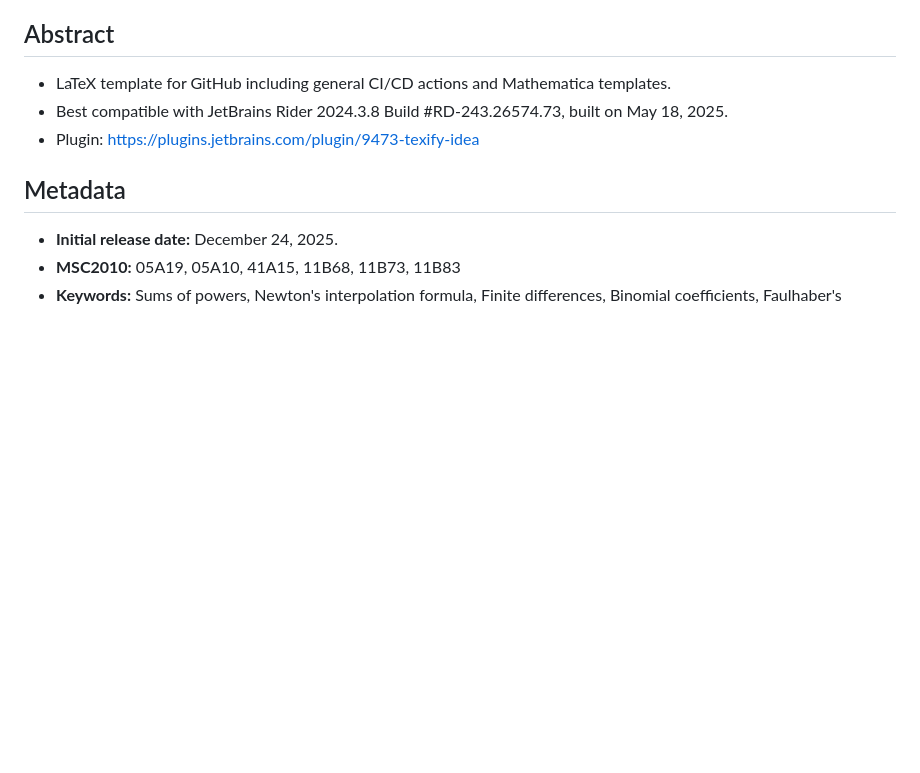
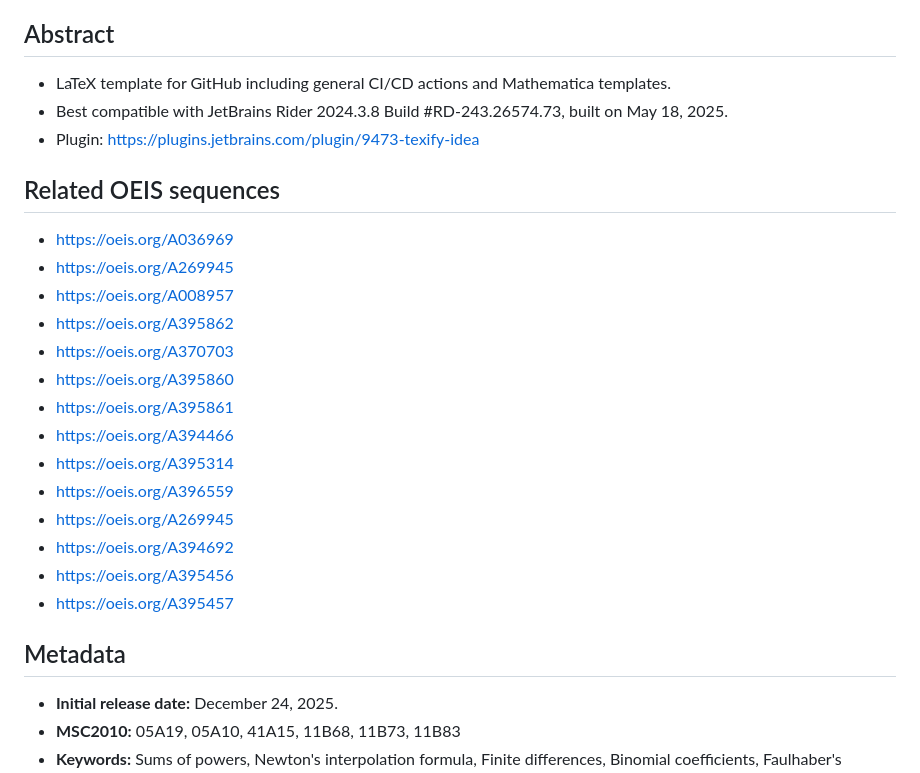
Before and after one commit to kolosovpetro/SumsOfPowersACompleteFrameworkForClosedForms, a Markdown page: README.md, the part around the change. GitHub-like rendering; blank space fills up the shorter version.

```diff
--- a/README.md
+++ b/README.md
@@ -5,6 +5,23 @@
 - LaTeX template for GitHub including general CI/CD actions and Mathematica templates.
 - Best compatible with JetBrains Rider 2024.3.8 Build #RD-243.26574.73, built on May 18, 2025.
 - Plugin: https://plugins.jetbrains.com/plugin/9473-texify-idea
+
+## Related OEIS sequences
+
+- https://oeis.org/A036969
+- https://oeis.org/A269945
+- https://oeis.org/A008957
+- https://oeis.org/A395862
+- https://oeis.org/A370703
+- https://oeis.org/A395860
+- https://oeis.org/A395861
+- https://oeis.org/A394466
+- https://oeis.org/A395314
+- https://oeis.org/A396559
+- https://oeis.org/A269945
+- https://oeis.org/A394692
+- https://oeis.org/A395456
+- https://oeis.org/A395457
 
 
 ## Metadata
```
